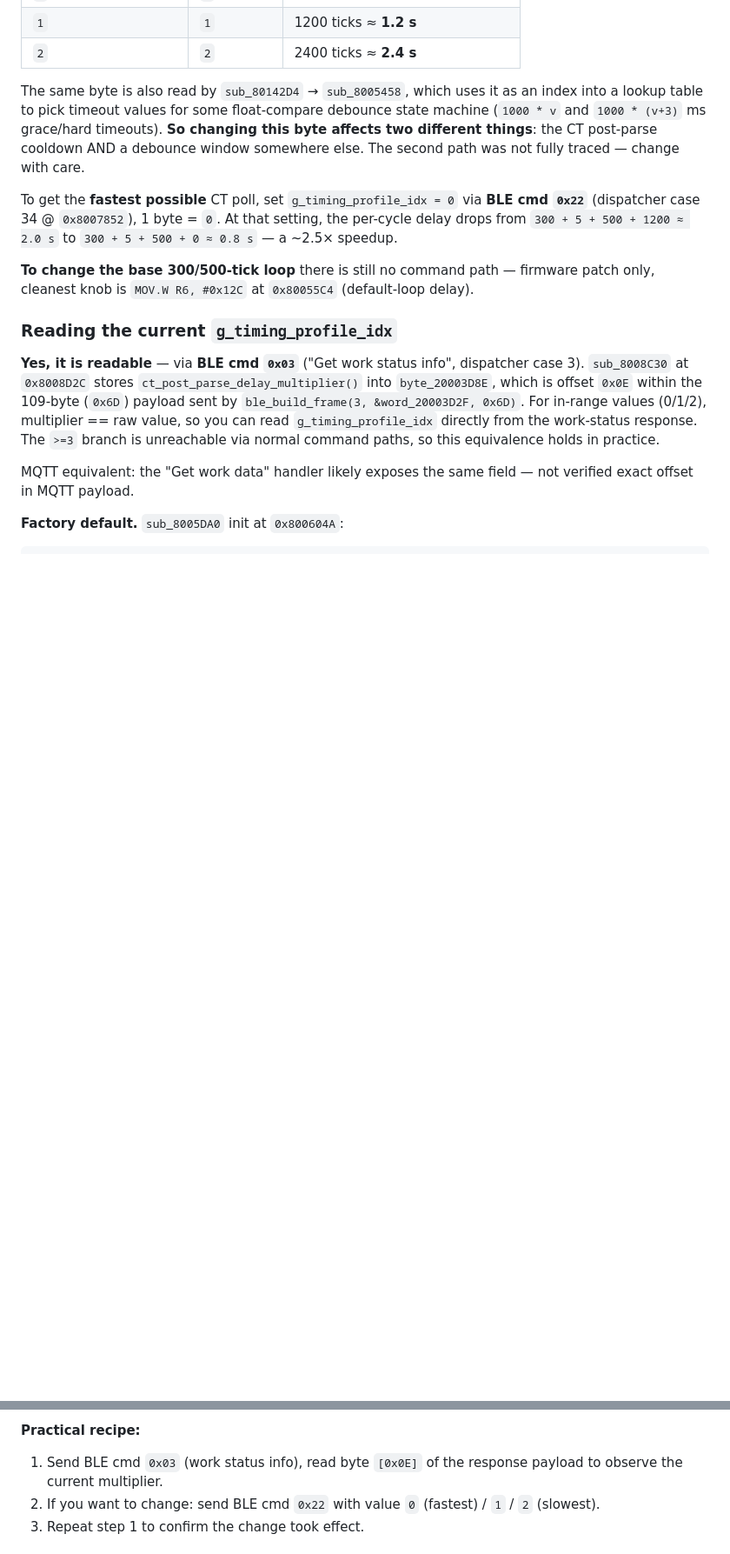
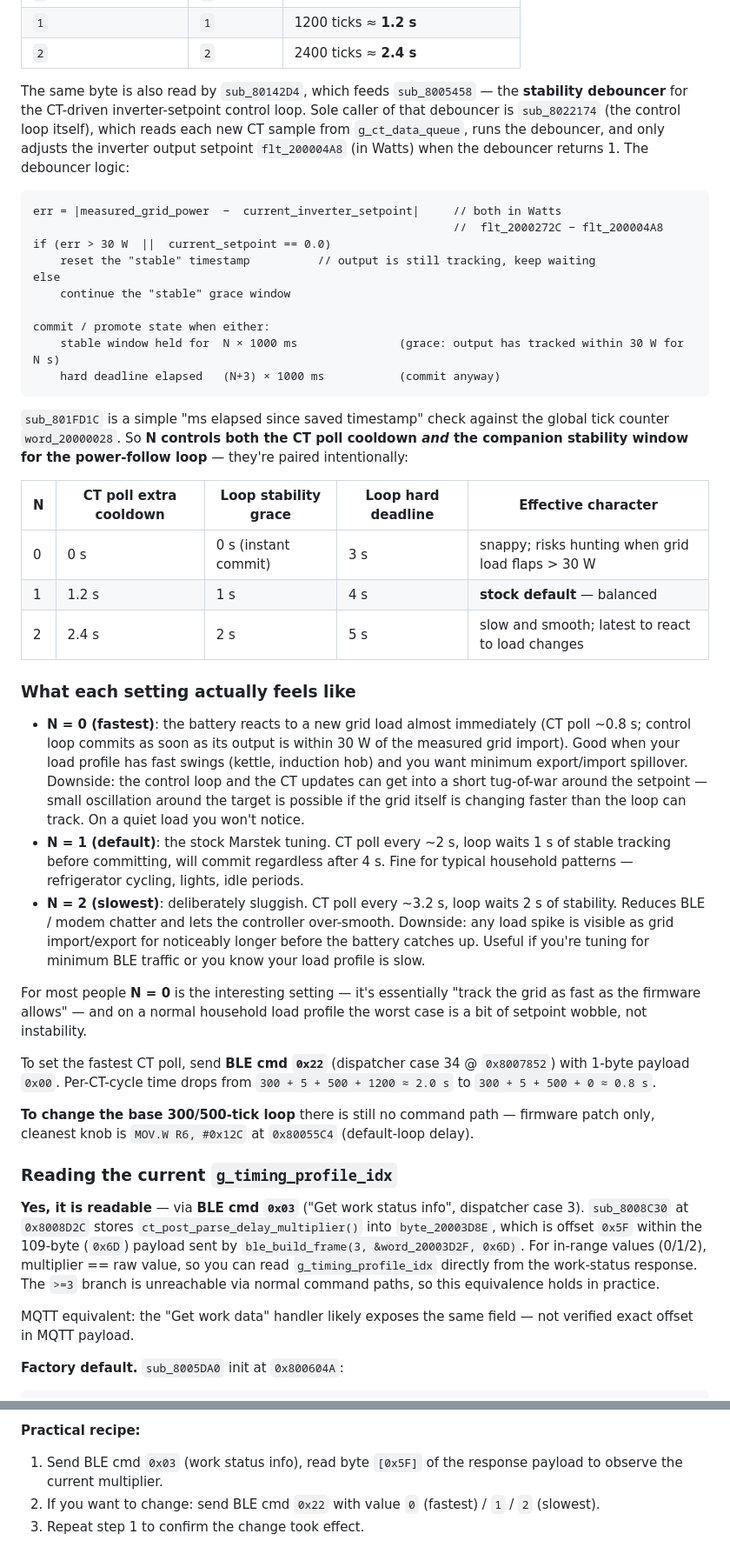
Before and after one commit to rweijnen/marstek-venus-monitor, a Markdown page: CT_METER_POLLING.md, 2 parts joined by grey strips. Shown at 87% size. Drawn GitHub-style; blank space fills up the shorter version.

````diff
--- a/CT_METER_POLLING.md
+++ b/CT_METER_POLLING.md
@@ -119,15 +119,44 @@ The setter (`set_timing_profile_idx` at `0x8006368`) clamps input to 0..2, so th
 | `1` | `1` | 1200 ticks ≈ **1.2 s** |
 | `2` | `2` | 2400 ticks ≈ **2.4 s** |
 
-The same byte is also read by `sub_80142D4` → `sub_8005458`, which uses it as an index into a lookup table to pick timeout values for some float-compare debounce state machine (`1000 * v` and `1000 * (v+3)` ms grace/hard timeouts). **So changing this byte affects two different things**: the CT post-parse cooldown AND a debounce window somewhere else. The second path was not fully traced — change with care.
+The same byte is also read by `sub_80142D4`, which feeds `sub_8005458` — the **stability debouncer** for the CT-driven inverter-setpoint control loop. Sole caller of that debouncer is `sub_8022174` (the control loop itself), which reads each new CT sample from `g_ct_data_queue`, runs the debouncer, and only adjusts the inverter output setpoint `flt_200004A8` (in Watts) when the debouncer returns 1. The debouncer logic:
 
-To get the **fastest possible** CT poll, set `g_timing_profile_idx = 0` via **BLE cmd `0x22`** (dispatcher case 34 @ `0x8007852`), 1 byte = `0`. At that setting, the per-cycle delay drops from `300 + 5 + 500 + 1200 ≈ 2.0 s` to `300 + 5 + 500 + 0 ≈ 0.8 s` — a ~2.5× speedup.
+```
+err = |measured_grid_power  −  current_inverter_setpoint|     // both in Watts
+                                                              //  flt_2000272C − flt_200004A8
+if (err > 30 W  ||  current_setpoint == 0.0)
+    reset the "stable" timestamp          // output is still tracking, keep waiting
+else
+    continue the "stable" grace window
+
+commit / promote state when either:
+    stable window held for  N × 1000 ms               (grace: output has tracked within 30 W for N s)
+    hard deadline elapsed   (N+3) × 1000 ms           (commit anyway)
+```
+
+`sub_801FD1C` is a simple "ms elapsed since saved timestamp" check against the global tick counter `word_20000028`. So **N controls both the CT poll cooldown *and* the companion stability window for the power-follow loop** — they're paired intentionally:
+
+| N | CT poll extra cooldown | Loop stability grace | Loop hard deadline | Effective character |
+|---|---|---|---|---|
+| 0 | 0 s | 0 s (instant commit) | 3 s | snappy; risks hunting when grid load flaps > 30 W |
+| 1 | 1.2 s | 1 s | 4 s | **stock default** — balanced |
+| 2 | 2.4 s | 2 s | 5 s | slow and smooth; latest to react to load changes |
+
+### What each setting actually feels like
+
+- **N = 0 (fastest)**: the battery reacts to a new grid load almost immediately (CT poll ~0.8 s; control loop commits as soon as its output is within 30 W of the measured grid import). Good when your load profile has fast swings (kettle, induction hob) and you want minimum export/import spillover. Downside: the control loop and the CT updates can get into a short tug-of-war around the setpoint — small oscillation around the target is possible if the grid itself is changing faster than the loop can track. On a quiet load you won't notice.
+- **N = 1 (default)**: the stock Marstek tuning. CT poll every ~2 s, loop waits 1 s of stable tracking before committing, will commit regardless after 4 s. Fine for typical household patterns — refrigerator cycling, lights, idle periods.
+- **N = 2 (slowest)**: deliberately sluggish. CT poll every ~3.2 s, loop waits 2 s of stability. Reduces BLE / modem chatter and lets the controller over-smooth. Downside: any load spike is visible as grid import/export for noticeably longer before the battery catches up. Useful if you're tuning for minimum BLE traffic or you know your load profile is slow.
+
+For most people **N = 0** is the interesting setting — it's essentially "track the grid as fast as the firmware allows" — and on a normal household load profile the worst case is a bit of setpoint wobble, not instability.
+
+To set the fastest CT poll, send **BLE cmd `0x22`** (dispatcher case 34 @ `0x8007852`) with 1-byte payload `0x00`. Per-CT-cycle time drops from `300 + 5 + 500 + 1200 ≈ 2.0 s` to `300 + 5 + 500 + 0 ≈ 0.8 s`.
 
 **To change the base 300/500-tick loop** there is still no command path — firmware patch only, cleanest knob is `MOV.W R6, #0x12C` at `0x80055C4` (default-loop delay).
 
 ### Reading the current `g_timing_profile_idx`
 
-**Yes, it is readable** — via **BLE cmd `0x03`** ("Get work status info", dispatcher case 3). `sub_8008C30` at `0x8008D2C` stores `ct_post_parse_delay_multiplier()` into `byte_20003D8E`, which is offset `0x0E` within the 109-byte (`0x6D`) payload sent by `ble_build_frame(3, &word_20003D2F, 0x6D)`. For in-range values (0/1/2), multiplier == raw value, so you can read `g_timing_profile_idx` directly from the work-status response. The `>=3` branch is unreachable via normal command paths, so this equivalence holds in practice.
+**Yes, it is readable** — via **BLE cmd `0x03`** ("Get work status info", dispatcher case 3). `sub_8008C30` at `0x8008D2C` stores `ct_post_parse_delay_multiplier()` into `byte_20003D8E`, which is offset `0x5F` within the 109-byte (`0x6D`) payload sent by `ble_build_frame(3, &word_20003D2F, 0x6D)`. For in-range values (0/1/2), multiplier == raw value, so you can read `g_timing_profile_idx` directly from the work-status response. The `>=3` branch is unreachable via normal command paths, so this equivalence holds in practice.
 
 MQTT equivalent: the "Get work data" handler likely exposes the same field — not verified exact offset in MQTT payload.
 
@@ -141,7 +170,7 @@ g_timing_profile_idx = v57;
 The setter writes both slots together, so they normally match. On an uninitialised unit (both bytes = `0xFF`), `g_timing_profile_idx` ends up `0xFF` — the `>= 3` branch of `ct_post_parse_delay_multiplier` then returns `2` for HME-3/CT003 (the default `g_ct_meter_type`) or `1` otherwise. So a factory-fresh CT003-paired unit runs at the maximum 2.4 s cooldown until commissioned.
 
 **Practical recipe:**
-1. Send BLE cmd `0x03` (work status info), read byte `[0x0E]` of the response payload to observe the current multiplier.
+1. Send BLE cmd `0x03` (work status info), read byte `[0x5F]` of the response payload to observe the current multiplier.
 2. If you want to change: send BLE cmd `0x22` with value `0` (fastest) / `1` / `2` (slowest).
 3. Repeat step 1 to confirm the change took effect.
 
````
Also changed, not shown: other parts of CT_METER_POLLING.md (+12 -10 lines).
